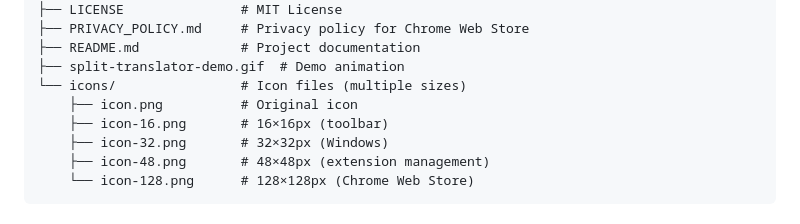
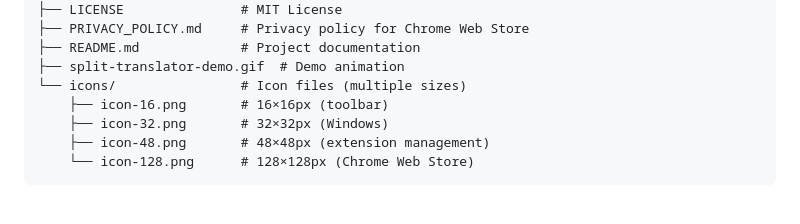
Before and after one commit to SIkebe/split-translator, a Markdown page: README.md, the part around the change. Rendered like a GitHub page.

Commit message:
Update README.md
Co-authored-by: Copilot <175728472+Copilot@users.noreply.github.com>

```diff
--- a/README.md
+++ b/README.md
@@ -72,7 +72,6 @@ split-translator/
 ├── README.md             # Project documentation
 ├── split-translator-demo.gif  # Demo animation
 └── icons/                # Icon files (multiple sizes)
-    ├── icon.png          # Original icon
     ├── icon-16.png       # 16×16px (toolbar)
     ├── icon-32.png       # 32×32px (Windows)
     ├── icon-48.png       # 48×48px (extension management)
```
